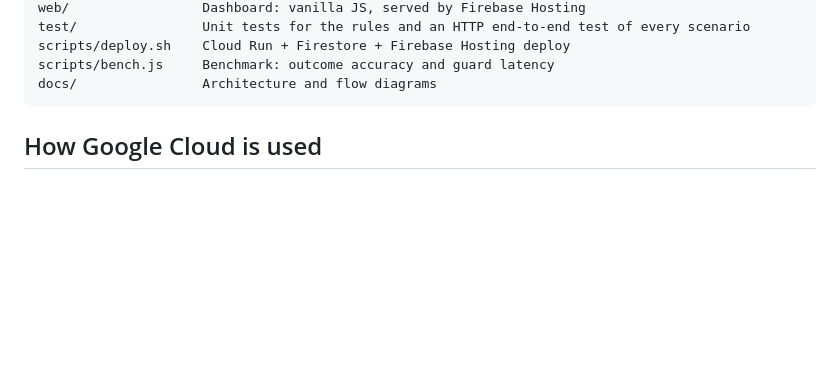
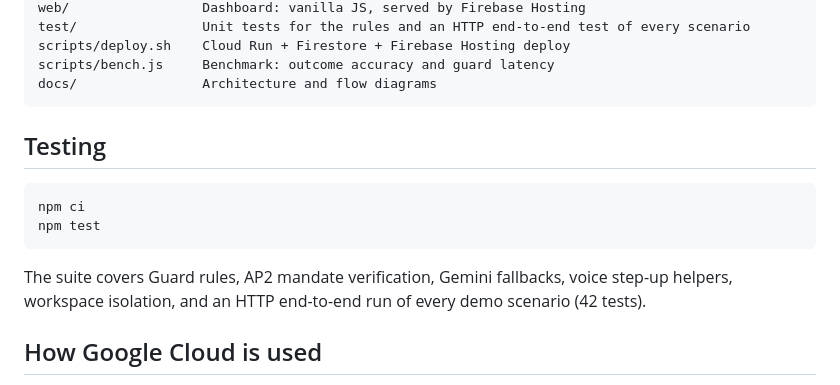
Before and after one commit to anishreddy3/agent-checkout-guard, a Markdown page: README.md, the part around the change. GitHub-like rendering; blank space fills up the shorter version.

Commit message:
Document how to run the test suite

````diff
--- a/README.md
+++ b/README.md
@@ -42,6 +42,15 @@ scripts/deploy.sh    Cloud Run + Firestore + Firebase Hosting deploy
 scripts/bench.js     Benchmark: outcome accuracy and guard latency
 docs/                Architecture and flow diagrams
 ```
+
+## Testing
+
+```bash
+npm ci
+npm test
+```
+
+The suite covers Guard rules, AP2 mandate verification, Gemini fallbacks, voice step-up helpers, workspace isolation, and an HTTP end-to-end run of every demo scenario (42 tests).
 
 ## How Google Cloud is used
 
````
